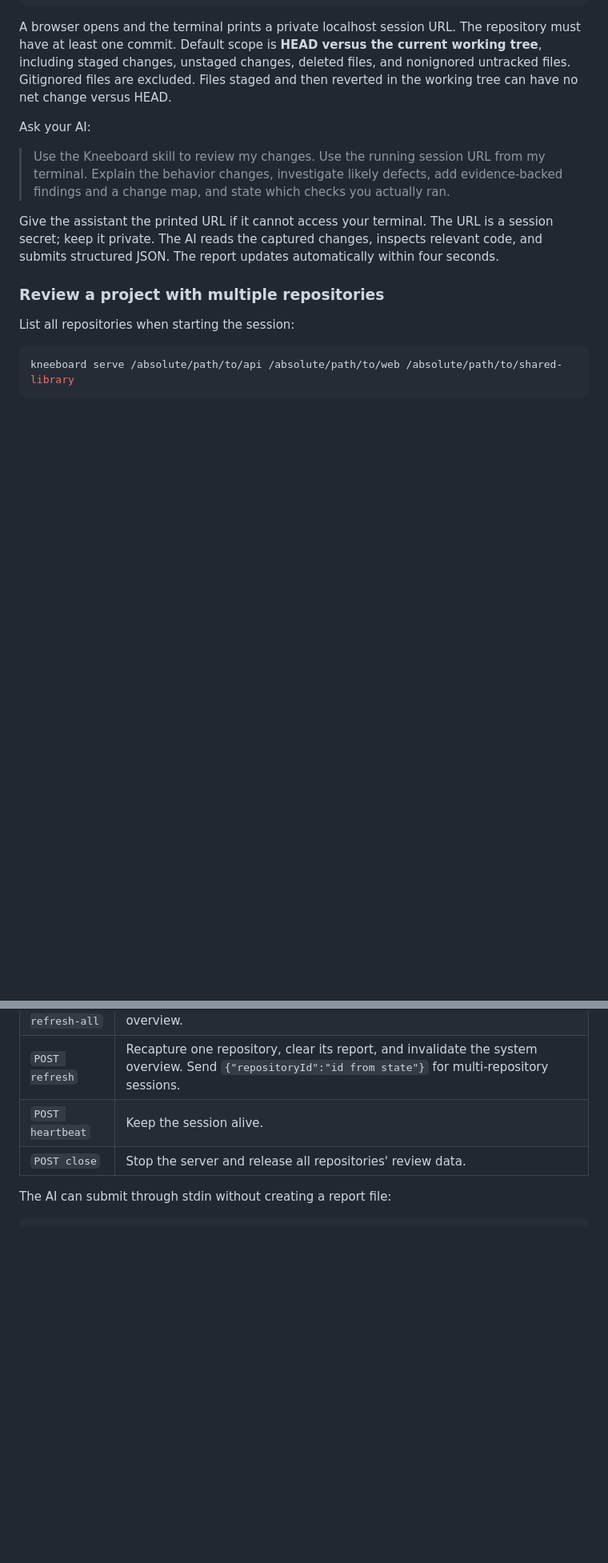
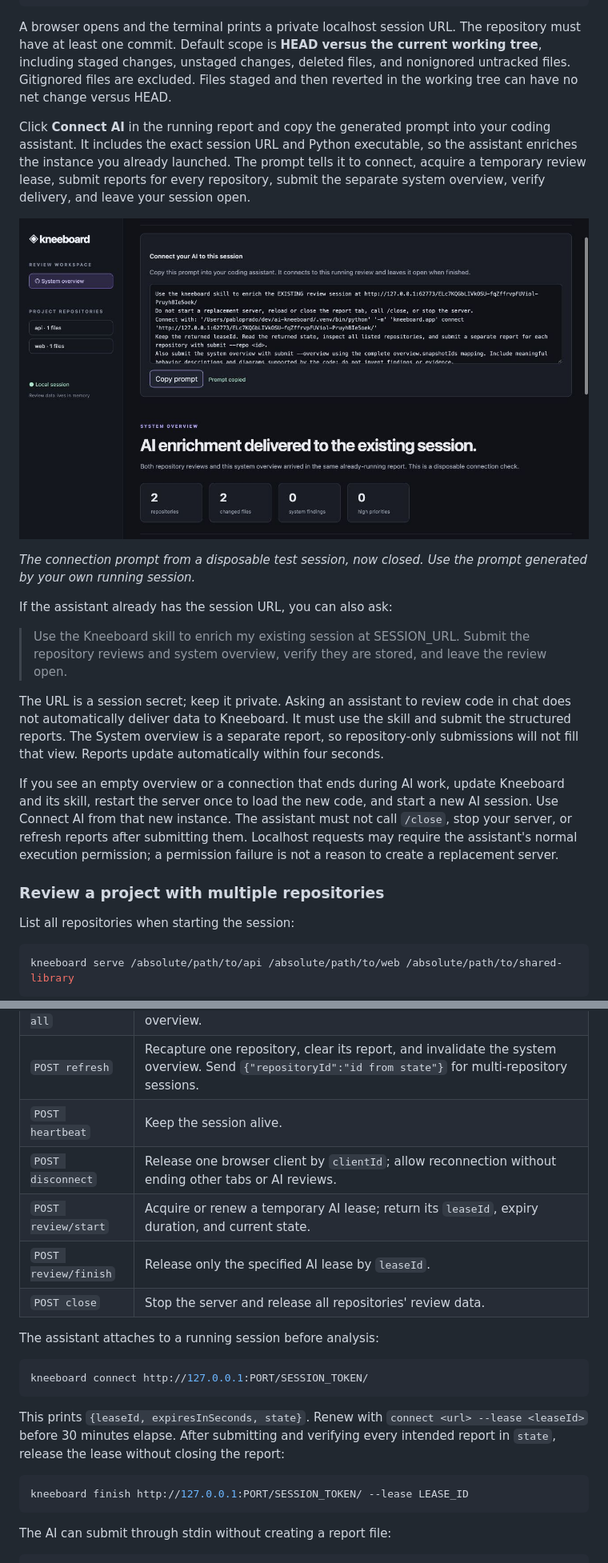
Before and after one commit to JPPrado1657/kneeboard, a Markdown page: README.md, 2 parts joined by grey strips. Shown at 80% size. Drawn GitHub-style; pictures changed too: docs/ai-connection.jpg (added); blank space fills up the shorter version.

Commit message:
fix(session): preserve running reviews during AI enrichment

````diff
--- a/README.md
+++ b/README.md
@@ -85,11 +85,19 @@ kneeboard serve /absolute/path/to/your/repository
 
 A browser opens and the terminal prints a private localhost session URL. The repository must have at least one commit. Default scope is **HEAD versus the current working tree**, including staged changes, unstaged changes, deleted files, and nonignored untracked files. Gitignored files are excluded. Files staged and then reverted in the working tree can have no net change versus HEAD.
 
-Ask your AI:
+Click **Connect AI** in the running report and copy the generated prompt into your coding assistant. It includes the exact session URL and Python executable, so the assistant enriches the instance you already launched. The prompt tells it to connect, acquire a temporary review lease, submit reports for every repository, submit the separate system overview, verify delivery, and leave your session open.
 
-> Use the Kneeboard skill to review my changes. Use the running session URL from my terminal. Explain the behavior changes, investigate likely defects, add evidence-backed findings and a change map, and state which checks you actually ran.
+![Connect AI handoff in a running review](docs/ai-connection.jpg)
 
-Give the assistant the printed URL if it cannot access your terminal. The URL is a session secret; keep it private. The AI reads the captured changes, inspects relevant code, and submits structured JSON. The report updates automatically within four seconds.
+*The connection prompt from a disposable test session, now closed. Use the prompt generated by your own running session.*
+
+If the assistant already has the session URL, you can also ask:
+
+> Use the Kneeboard skill to enrich my existing session at SESSION_URL. Submit the repository reviews and system overview, verify they are stored, and leave the review open.
+
+The URL is a session secret; keep it private. Asking an assistant to review code in chat does not automatically deliver data to Kneeboard. It must use the skill and submit the structured reports. The System overview is a separate report, so repository-only submissions will not fill that view. Reports update automatically within four seconds.
+
+If you see an empty overview or a connection that ends during AI work, update Kneeboard and its skill, restart the server once to load the new code, and start a new AI session. Use Connect AI from that new instance. The assistant must not call `/close`, stop your server, or refresh reports after submitting them. Localhost requests may require the assistant's normal execution permission; a permission failure is not a reason to create a replacement server.
 
 ### Review a project with multiple repositories
 
@@ -233,7 +241,22 @@ All routes are relative to the printed session URL:
 | `POST refresh-all` | Recapture every repository and clear all reports, including the system overview. |
 | `POST refresh` | Recapture one repository, clear its report, and invalidate the system overview. Send `{"repositoryId":"id from state"}` for multi-repository sessions. |
 | `POST heartbeat` | Keep the session alive. |
+| `POST disconnect` | Release one browser client by `clientId`; allow reconnection without ending other tabs or AI reviews. |
+| `POST review/start` | Acquire or renew a temporary AI lease; return its `leaseId`, expiry duration, and current state. |
+| `POST review/finish` | Release only the specified AI lease by `leaseId`. |
 | `POST close` | Stop the server and release all repositories' review data. |
+
+The assistant attaches to a running session before analysis:
+
+```sh
+kneeboard connect http://127.0.0.1:PORT/SESSION_TOKEN/
+```
+
+This prints `{leaseId, expiresInSeconds, state}`. Renew with `connect <url> --lease <leaseId>` before 30 minutes elapse. After submitting and verifying every intended report in `state`, release the lease without closing the report:
+
+```sh
+kneeboard finish http://127.0.0.1:PORT/SESSION_TOKEN/ --lease LEASE_ID
+```
 
 The AI can submit through stdin without creating a report file:
 
````
Also changed, not shown: other parts of README.md (+3 -3 lines), skills/kneeboard/SKILL.md (+14 -5 lines), 7 other files.
